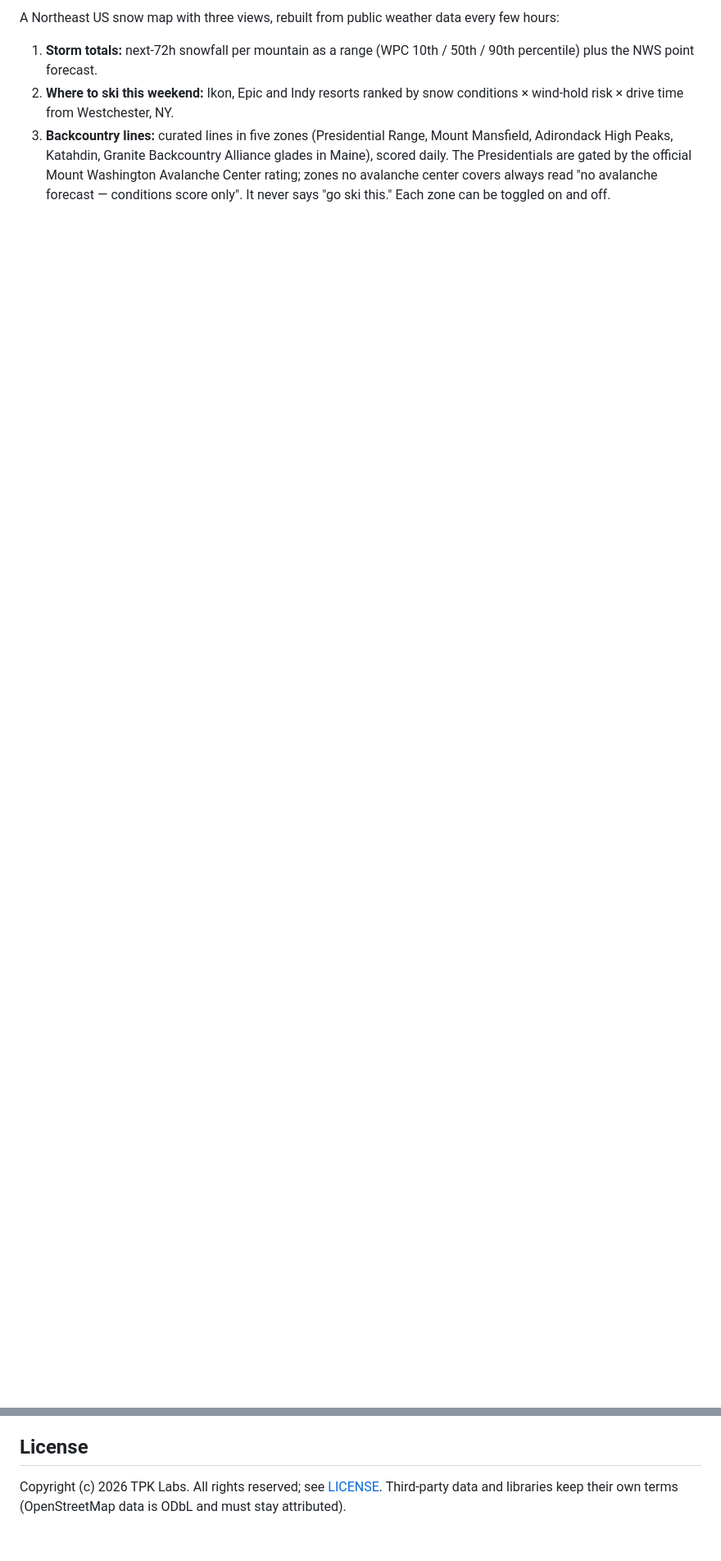
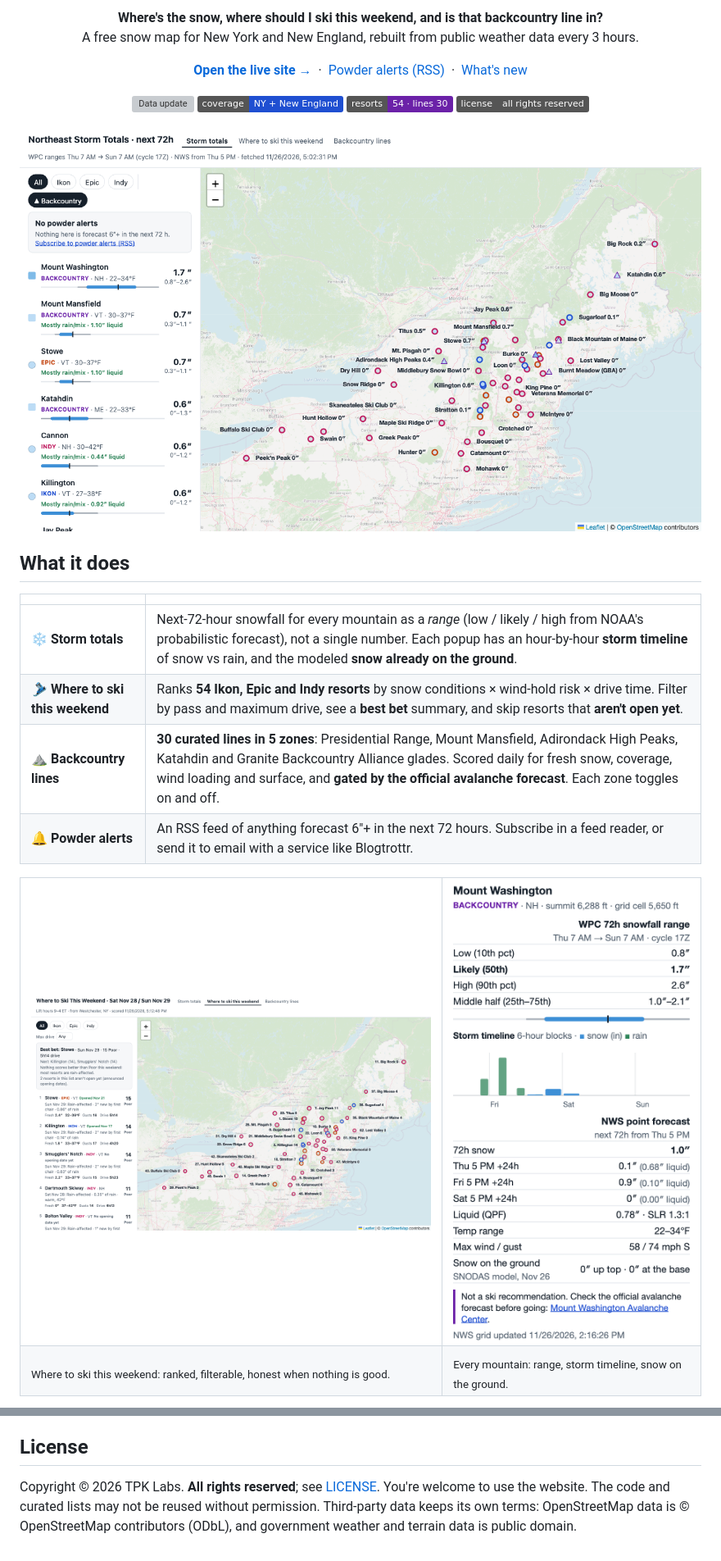
Before and after one commit to Tpkfounder/northeast-snow, a Markdown page: README.md, 2 parts joined by grey strips. Shown at 82% size. GitHub-like rendering; pictures changed too: docs/popup.png (added), docs/storm.png (added), docs/weekend.png (added); badges without logos; blank space fills up the shorter version; grey boxes are pictures that could not be loaded.

```diff
--- a/README.md
+++ b/README.md
@@ -2,6 +2,43 @@
 
-A Northeast US snow map with three views, rebuilt from public weather data every few hours:
+<p align="center">
+  <b>Where's the snow, where should I ski this weekend, and is that backcountry line in?</b><br>
+  A free snow map for New York and New England, rebuilt from public weather data every 3 hours.
+</p>
 
-1. **Storm totals:** next-72h snowfall per mountain as a range (WPC 10th / 50th / 90th percentile) plus the NWS point forecast.
-2. **Where to ski this weekend:** Ikon, Epic and Indy resorts ranked by snow conditions × wind-hold risk × drive time from Westchester, NY.
-3. **Backcountry lines:** curated lines in five zones (Presidential Range, Mount Mansfield, Adirondack High Peaks, Katahdin, Granite Backcountry Alliance glades in Maine), scored daily. The Presidentials are gated by the official Mount Washington Avalanche Center rating; zones no avalanche center covers always read "no avalanche forecast — conditions score only". It never says "go ski this." Each zone can be toggled on and off.
+<p align="center">
+  <a href="https://tpkfounder.github.io/northeast-snow/"><b>Open the live site →</b></a>
+  &nbsp;·&nbsp;
+  <a href="https://tpkfounder.github.io/northeast-snow/data/alerts.xml">Powder alerts (RSS)</a>
+  &nbsp;·&nbsp;
+  <a href="CHANGELOG.md">What's new</a>
+</p>
+
+<p align="center">
+  <a href="https://github.com/Tpkfounder/northeast-snow/actions/workflows/update.yml"><img alt="Data update" src="https://github.com/Tpkfounder/northeast-snow/actions/workflows/update.yml/badge.svg"></a>
+  <img alt="Coverage: NY and New England" src="https://img.shields.io/badge/coverage-NY%20%2B%20New%20England-1f4fd1">
+  <img alt="54 resorts, 30 backcountry lines" src="https://img.shields.io/badge/resorts-54%20%C2%B7%20lines%2030-6b21a8">
+  <img alt="License: all rights reserved" src="https://img.shields.io/badge/license-all%20rights%20reserved-555">
+</p>
+
+![Storm totals view: 72-hour snowfall for every Ikon, Epic and Indy resort and backcountry zone in NY and New England](docs/storm.png)
+
+## What it does
+
+| | |
+|---|---|
+| **❄️ Storm totals** | Next-72-hour snowfall for every mountain as a *range* (low / likely / high from NOAA's probabilistic forecast), not a single number. Each popup has an hour-by-hour **storm timeline** of snow vs rain, and the modeled **snow already on the ground**. |
+| **🎿 Where to ski this weekend** | Ranks **54 Ikon, Epic and Indy resorts** by snow conditions × wind-hold risk × drive time. Filter by pass and maximum drive, see a **best bet** summary, and skip resorts that **aren't open yet**. |
+| **⛰️ Backcountry lines** | **30 curated lines in 5 zones**: Presidential Range, Mount Mansfield, Adirondack High Peaks, Katahdin and Granite Backcountry Alliance glades. Scored daily for fresh snow, coverage, wind loading and surface, and **gated by the official avalanche forecast**. Each zone toggles on and off. |
+| **🔔 Powder alerts** | An RSS feed of anything forecast 6"+ in the next 72 hours. Subscribe in a feed reader, or send it to email with a service like Blogtrottr. |
+
+<table>
+  <tr>
+    <td width="62%"><img alt="Weekend view: resorts ranked with a best-bet summary" src="docs/weekend.png"></td>
+    <td width="38%"><img alt="Mount Washington popup with snowfall range, storm timeline and snow depth" src="docs/popup.png"></td>
+  </tr>
+  <tr>
+    <td><sub>Where to ski this weekend: ranked, filterable, honest when nothing is good.</sub></td>
+    <td><sub>Every mountain: range, storm timeline, snow on the ground.</sub></td>
+  </tr>
+</table>
+
@@ -57,3 +128,4 @@ Optional: set a repository variable `NWS_CONTACT` (e.g. a project email) to incl
 
 ## License
-Copyright (c) 2026 TPK Labs. All rights reserved; see [LICENSE](LICENSE). Third-party data and libraries keep their own terms (OpenStreetMap data is ODbL and must stay attributed).
+
+Copyright © 2026 TPK Labs. **All rights reserved**; see [LICENSE](LICENSE). You're welcome to use the website. The code and curated lists may not be reused without permission. Third-party data keeps its own terms: OpenStreetMap data is © OpenStreetMap contributors (ODbL), and government weather and terrain data is public domain.
```
Also changed, not shown: other parts of README.md (+72 -38 lines), CHANGELOG.md (added, +25 -0 lines), SECURITY.md (added, +28 -0 lines), docs/backcountry.png (added), docs/social-preview.png (added), 4 other files.
